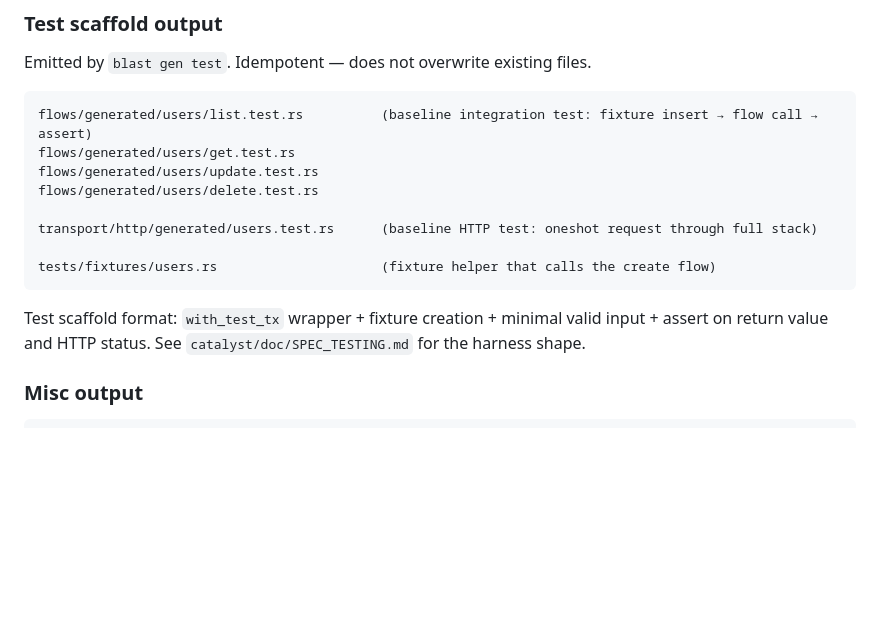
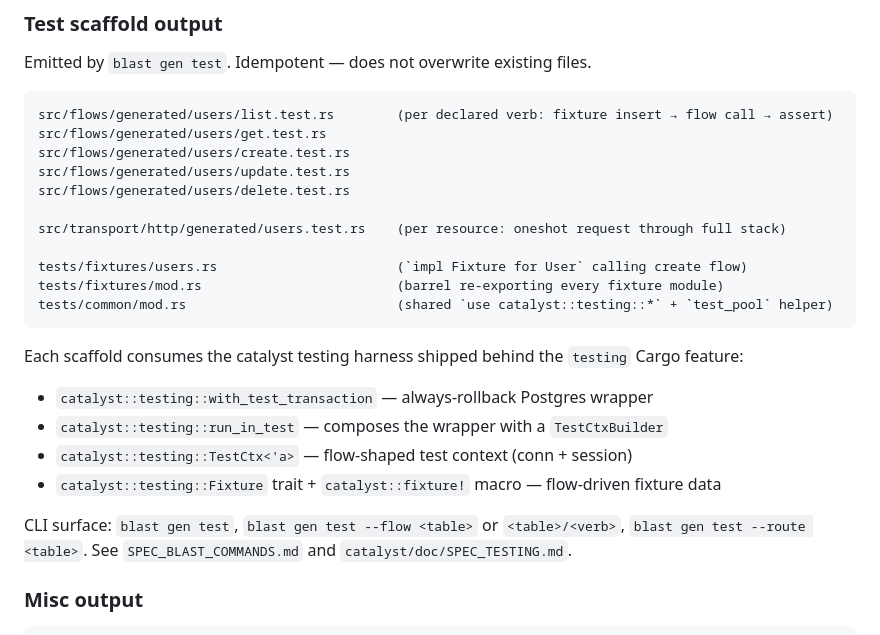
Before and after one commit to Arete-Innovations/blast, a Markdown page: doc/SPEC_CODEGEN.md, the part around the change. Rendered like a GitHub page; blank space fills up the shorter version.

````diff
--- a/doc/SPEC_CODEGEN.md
+++ b/doc/SPEC_CODEGEN.md
@@ -134,17 +134,27 @@ See `catalyst/doc/SPEC_ADMIN.md` for the admin shell layout and the generic comp
 Emitted by `blast gen test`. Idempotent — does not overwrite existing files.
 
 ```
-flows/generated/users/list.test.rs          (baseline integration test: fixture insert → flow call → assert)
-flows/generated/users/get.test.rs
-flows/generated/users/update.test.rs
-flows/generated/users/delete.test.rs
+src/flows/generated/users/list.test.rs        (per declared verb: fixture insert → flow call → assert)
+src/flows/generated/users/get.test.rs
+src/flows/generated/users/create.test.rs
+src/flows/generated/users/update.test.rs
+src/flows/generated/users/delete.test.rs
 
-transport/http/generated/users.test.rs      (baseline HTTP test: oneshot request through full stack)
+src/transport/http/generated/users.test.rs    (per resource: oneshot request through full stack)
 
-tests/fixtures/users.rs                     (fixture helper that calls the create flow)
+tests/fixtures/users.rs                       (`impl Fixture for User` calling create flow)
+tests/fixtures/mod.rs                         (barrel re-exporting every fixture module)
+tests/common/mod.rs                           (shared `use catalyst::testing::*` + `test_pool` helper)
 ```
 
-Test scaffold format: `with_test_tx` wrapper + fixture creation + minimal valid input + assert on return value and HTTP status. See `catalyst/doc/SPEC_TESTING.md` for the harness shape.
+Each scaffold consumes the catalyst testing harness shipped behind the `testing` Cargo feature:
+
+- `catalyst::testing::with_test_transaction` — always-rollback Postgres wrapper
+- `catalyst::testing::run_in_test` — composes the wrapper with a `TestCtxBuilder`
+- `catalyst::testing::TestCtx<'a>` — flow-shaped test context (conn + session)
+- `catalyst::testing::Fixture` trait + `catalyst::fixture!` macro — flow-driven fixture data
+
+CLI surface: `blast gen test`, `blast gen test --flow <table>` or `<table>/<verb>`, `blast gen test --route <table>`. See `SPEC_BLAST_COMMANDS.md` and `catalyst/doc/SPEC_TESTING.md`.
 
 ### Misc output
 
````
Also changed, not shown: doc/SPEC_BLAST_COMMANDS.md (+16 -4 lines).
